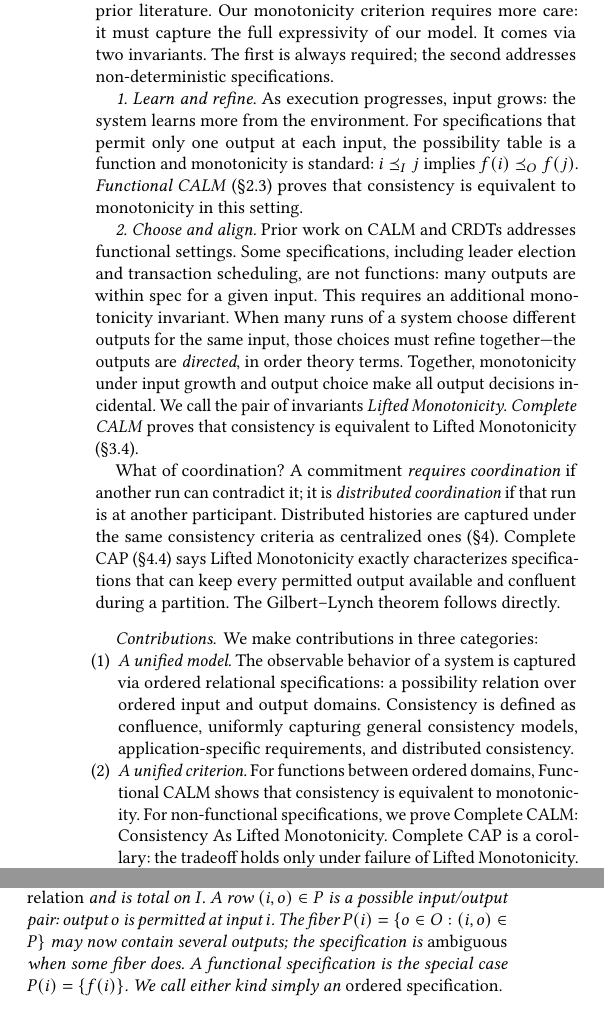
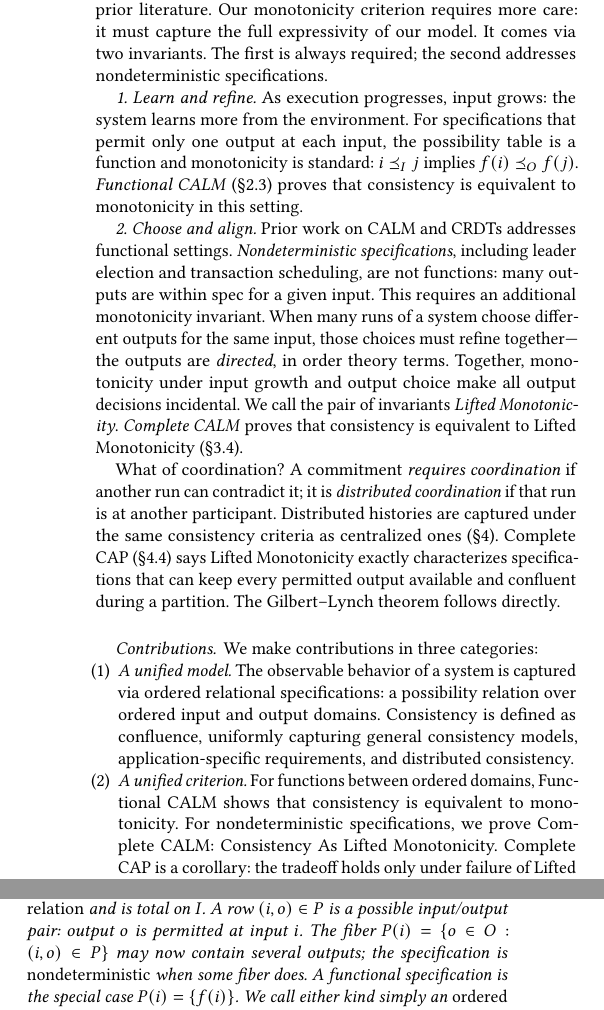
Before and after one commit to jhellerstein/coord-criterion, a LaTeX document (cidr.tex): two parts of the columns of pages 2 and 5 of 14, joined at a grey line, cut so that both start at the same text. Compiled offline with pdfLaTeX.

Commit message:
use nondeterministic throughout in place of ambiguous

```diff
--- a/cidr.tex
+++ b/cidr.tex
@@ -217,7 +217,7 @@ different paths can be brought to a common state. We will see that this definiti
 is general, accommodating narrower notions from prior literature.
 Our monotonicity criterion requires more care: it must capture the full
 expressivity of our model. It comes via two invariants. The first is always
-required; the second addresses non-deterministic specifications.
+required; the second addresses nondeterministic specifications.
 
 \emph{1. Learn and refine.} As execution progresses, input grows: the system learns more from
 the environment.
@@ -235,7 +235,7 @@ monotonicity in this setting.
 % languages of prior CALM papers, and the usual CRDT state specification.
 
 \emph{2. Choose and align.} Prior work on CALM and CRDTs addresses functional
-settings. Some specifications, including leader election and transaction
+settings. \emph{Nondeterministic specifications}, including leader election and transaction
 scheduling, are not functions: many outputs are within spec for a given input.
 This requires an additional monotonicity invariant.  When many runs of a system
 choose different outputs for the same input, those choices
@@ -261,7 +261,7 @@ We make contributions in three categories:
         ordered input and output domains. Consistency is defined as confluence, uniformly capturing general
         consistency models, application-specific requirements, and distributed consistency.
   \item \emph{A unified criterion.} For functions between ordered domains,
-        Functional CALM shows that consistency is equivalent to monotonicity. For non-functional specifications,
+        Functional CALM shows that consistency is equivalent to monotonicity. For nondeterministic specifications,
         we prove Complete CALM: Consistency As Lifted Monotonicity. Complete CAP is a corollary:
         the tradeoff holds only under failure of Lifted Monotonicity.
   \item \emph{\Commitments, Composition and Proper Coordination.} We define \commitments to capture how
@@ -825,7 +825,7 @@ relation $P$ is the specification's \emph{possibility relation} and is total
 on $I$.  A row $(i,o)\in P$ is a possible input/output pair: output $o$ is
 permitted at input $i$.  The fiber
 $\fiber{i}=\{o\in O:(i,o)\in P\}$ may now contain several
-outputs; the specification is \emph{ambiguous} when some fiber does.  A
+outputs; the specification is \emph{nondeterministic} when some fiber does.  A
 functional specification is the special case $\fiber{i}=\{f(i)\}$.  We call
 either kind simply an \emph{ordered specification}.
 \end{definition}
```
Also changed, not shown: cidr.tex (4 more changed lines).
